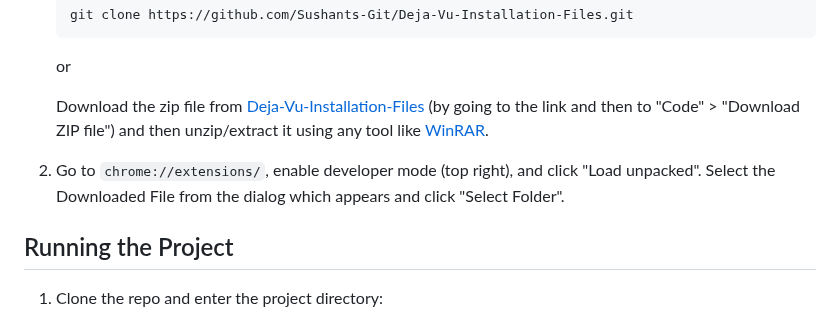
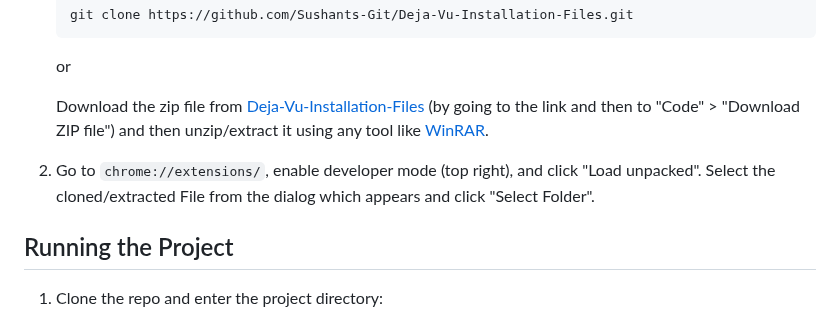
Before and after one commit to Sushants-Git/Deja-Vu, a Markdown page: README.md, the part around the change. Rendered like a GitHub page.

```diff
--- a/README.md
+++ b/README.md
@@ -19,7 +19,7 @@ https://github.com/Sushants-Git/Deja-Vu/assets/100516354/2e71d2c3-eb64-47e1-862a
 
    Download the zip file from [Deja-Vu-Installation-Files](https://github.com/Sushants-Git/Deja-Vu-Installation-Files) (by going to the link and then to "Code" > "Download ZIP file") and then unzip/extract it using any tool like [WinRAR](https://www.win-rar.com/start.html?&L=0).
 
-2. Go to `chrome://extensions/`, enable developer mode (top right), and click "Load unpacked". Select the Downloaded File from the dialog which appears and click "Select Folder".
+2. Go to `chrome://extensions/`, enable developer mode (top right), and click "Load unpacked". Select the cloned/extracted File from the dialog which appears and click "Select Folder".
 
 ## Running the Project
 
```
